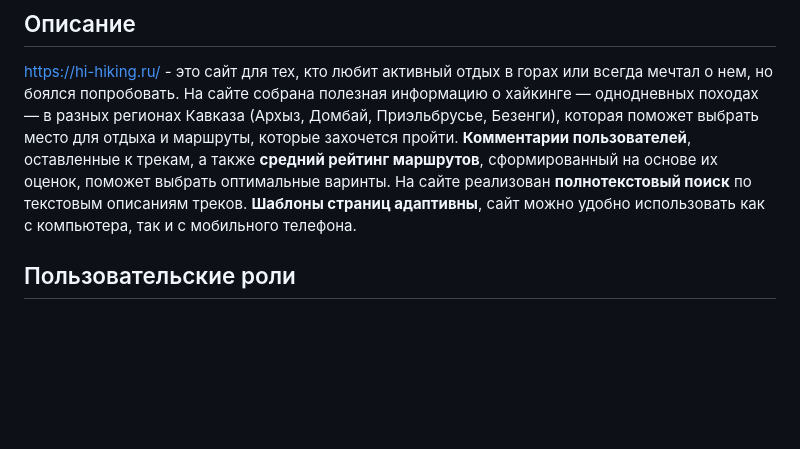
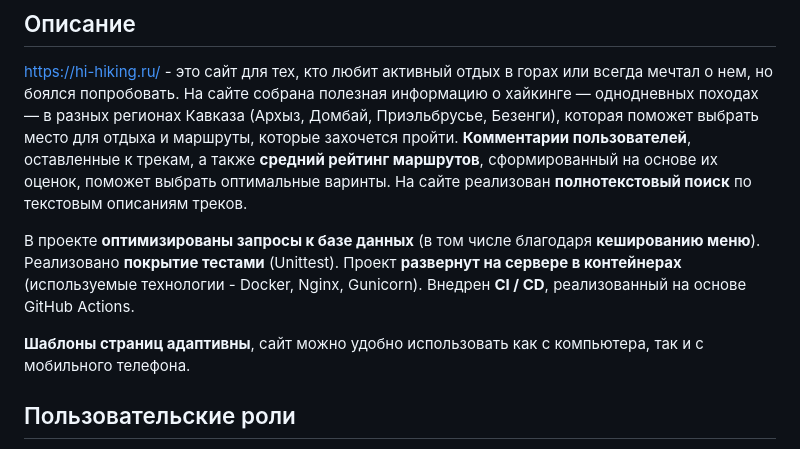
Before and after one commit to MarinaChernykh/hiking_project, a Markdown page: README.md, the part around the change. Drawn GitHub-style; blank space fills up the shorter version.

```diff
--- a/README.md
+++ b/README.md
@@ -7,6 +7,11 @@
 ## Описание
 <https://hi-hiking.ru/> - это сайт для тех, кто любит активный отдых в горах или всегда мечтал о нем, но боялся попробовать. На сайте собрана полезная информацию о хайкинге — однодневных походах — в разных регионах Кавказа (Архыз, Домбай, Приэльбрусье, Безенги), которая поможет выбрать место для отдыха и маршруты, которые захочется пройти. **Комментарии пользователей**, оставленные к трекам, а также **средний рейтинг маршрутов**, сформированный на основе их оценок, поможет выбрать оптимальные варинты.
 На сайте реализован **полнотекстовый поиск** по текстовым описаниям треков.
+
+В проекте **оптимизированы запросы к базе данных** (в том числе благодаря **кешированию меню**). Реализовано **покрытие тестами** (Unittest).
+Проект **развернут на сервере в контейнерах** (используемые технологии - Docker, Nginx, Gunicorn).
+Внедрен **CI / CD**, реализованный на основе GitHub Actions.
+
 **Шаблоны страниц адаптивны**, сайт можно удобно использовать как с компьютера, так и с мобильного телефона.
 
 ## Пользовательские роли
```
